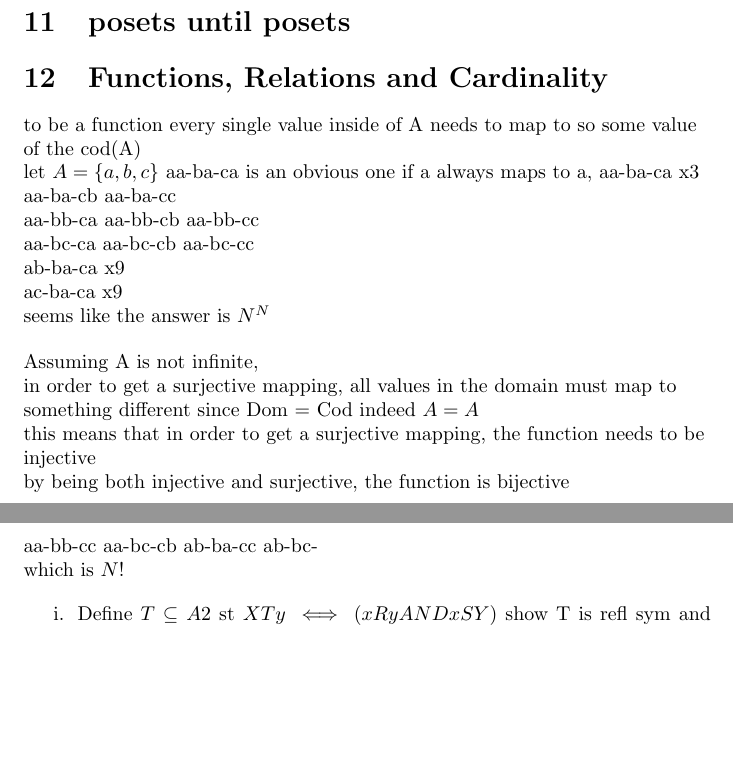
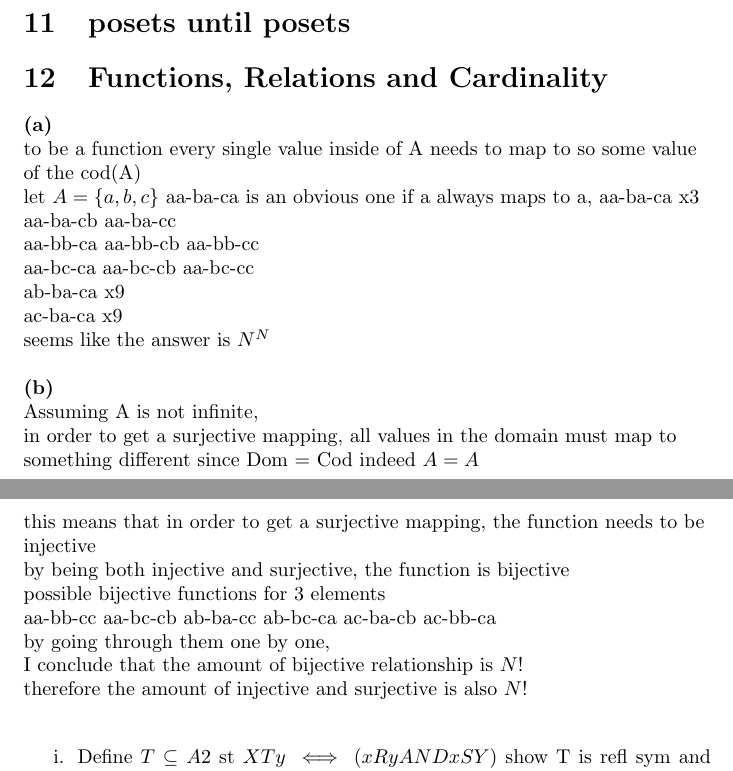
Before and after one commit to yifan19/ECE108as1, a LaTeX problem sheet (assignment1.tex): two parts of pages 8 and 9 of 9, joined at a grey line, cut so that both start at the same text, the shorter picture padded with empty space. Compiled offline with pdfLaTeX.

Commit message:
still doing combinatorics

```diff
--- a/assignment1.tex
+++ b/assignment1.tex
@@ -701,6 +701,8 @@ in this case R is definitely not a subset of S
 \section{Functions, Relations and Cardinality}
 
 \begin{flushleft}
+    \textbf{(a)}
+
 
     to be a function every single value inside of A needs to map to so
     some value of the cod(A)
@@ -730,6 +732,7 @@ in this case R is definitely not a subset of S
     seems like the answer is $N^{N}$
     \bigskip
 
+    \textbf{(b)}
 
     Assuming A is not infinite,
 
@@ -742,9 +745,18 @@ in this case R is definitely not a subset of S
 
     by being both injective and surjective, the function is bijective
 
-    aa-bb-cc aa-bc-cb ab-ba-cc ab-bc-
+    possible bijective functions for 3 elements
 
-    which is $N!$
+    aa-bb-cc aa-bc-cb ab-ba-cc ab-bc-ca ac-ba-cb ac-bb-ca
+
+    by going through them one by one,
+
+    I conclude that the amount of bijective relationship is $N!$
+
+    therefore the amount of injective and surjective is also $N!$
+
+    \bigskip
+
 \end{flushleft}
 
     i. Define $T \subseteq A2$ st $XTy \iff (xRy AND xSY)$
```
Also changed, not shown: assignment1.pdf, 1 other file.
